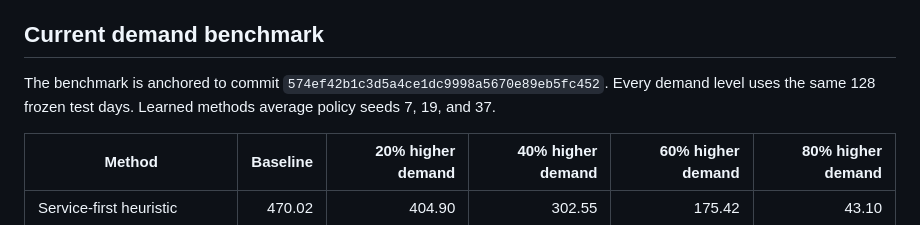
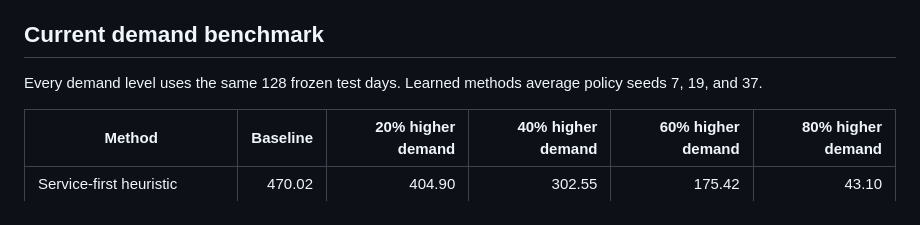
Before and after one commit to dxzz123/RL-Project, a Markdown page: README.md, the part around the change. GitHub-like rendering.

Commit message:
Update README to simplify benchmark description
Removed reference to specific commit in the demand benchmark section.

```diff
--- a/README.md
+++ b/README.md
@@ -6,7 +6,7 @@ This branch studies how a mobile-charging operator should set prices and dispatc
 
 ## Current demand benchmark
 
-The benchmark is anchored to commit `574ef42b1c3d5a4ce1dc9998a5670e89eb5fc452`. Every demand level uses the same 128 frozen test days. Learned methods average policy seeds 7, 19, and 37.
+Every demand level uses the same 128 frozen test days. Learned methods average policy seeds 7, 19, and 37.
 
 | Method | Baseline | 20% higher demand | 40% higher demand | 60% higher demand | 80% higher demand |
 |---|---:|---:|---:|---:|---:|
```
